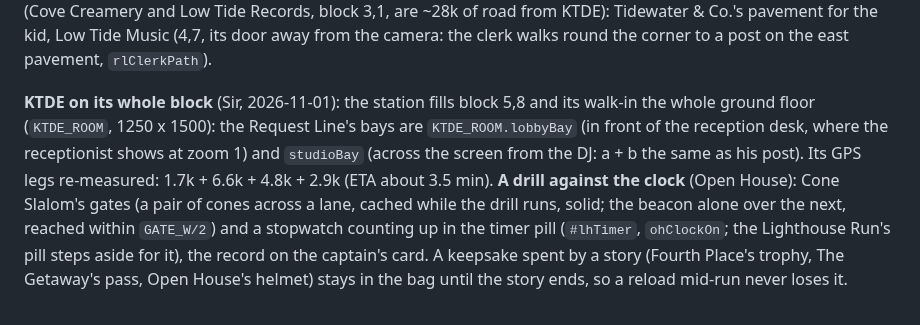
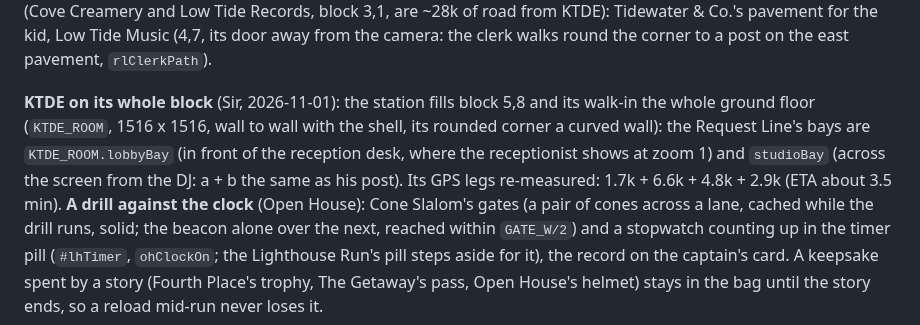
Before and after one commit to Cal-Starfur/Tipsy, a Markdown page: docs/kits/missions.md, the part around the change. Drawn GitHub-style.

```diff
--- a/docs/kits/missions.md
+++ b/docs/kits/missions.md
@@ -155,5 +155,5 @@ from the school each way (two trips about 14 minutes), so its beach stand up the
 
 **A song on the clock** (Request Line): the story's set piece runs on a timer the player can see (`#lhTimer`, whoever's clock runs owns it: `rlClockOn`, as `gwClockOn`); the errand races it, and running out starts the story over at its giver, nothing kept. Extra time gifts add to it (`giftClockRunning`). Its shops were swapped for the nearest of each kind (Cove Creamery and Low Tide Records, block 3,1, are ~28k of road from KTDE): Tidewater & Co.'s pavement for the kid, Low Tide Music (4,7, its door away from the camera: the clerk walks round the corner to a post on the east pavement, `rlClerkPath`).
 
-**KTDE on its whole block** (Sir, 2026-11-01): the station fills block 5,8 and its walk-in the whole ground floor (`KTDE_ROOM`, 1250 x 1500): the Request Line's bays are `KTDE_ROOM.lobbyBay` (in front of the reception desk, where the receptionist shows at zoom 1) and `studioBay` (across the screen from the DJ: a + b the same as his post). Its GPS legs re-measured: 1.7k + 6.6k + 4.8k + 2.9k (ETA about 3.5 min).
+**KTDE on its whole block** (Sir, 2026-11-01): the station fills block 5,8 and its walk-in the whole ground floor (`KTDE_ROOM`, 1516 x 1516, wall to wall with the shell, its rounded corner a curved wall): the Request Line's bays are `KTDE_ROOM.lobbyBay` (in front of the reception desk, where the receptionist shows at zoom 1) and `studioBay` (across the screen from the DJ: a + b the same as his post). Its GPS legs re-measured: 1.7k + 6.6k + 4.8k + 2.9k (ETA about 3.5 min).
 **A drill against the clock** (Open House): Cone Slalom's gates (a pair of cones across a lane, cached while the drill runs, solid; the beacon alone over the next, reached within `GATE_W/2`) and a stopwatch counting up in the timer pill (`#lhTimer`, `ohClockOn`; the Lighthouse Run's pill steps aside for it), the record on the captain's card. A keepsake spent by a story (Fourth Place's trophy, The Getaway's pass, Open House's helmet) stays in the bag until the story ends, so a reload mid-run never loses it.
```
Also changed, not shown: docs/LOOK_RULES.md (+1 -0 lines), docs/state/HANDOFF.md (+1 -0 lines).
